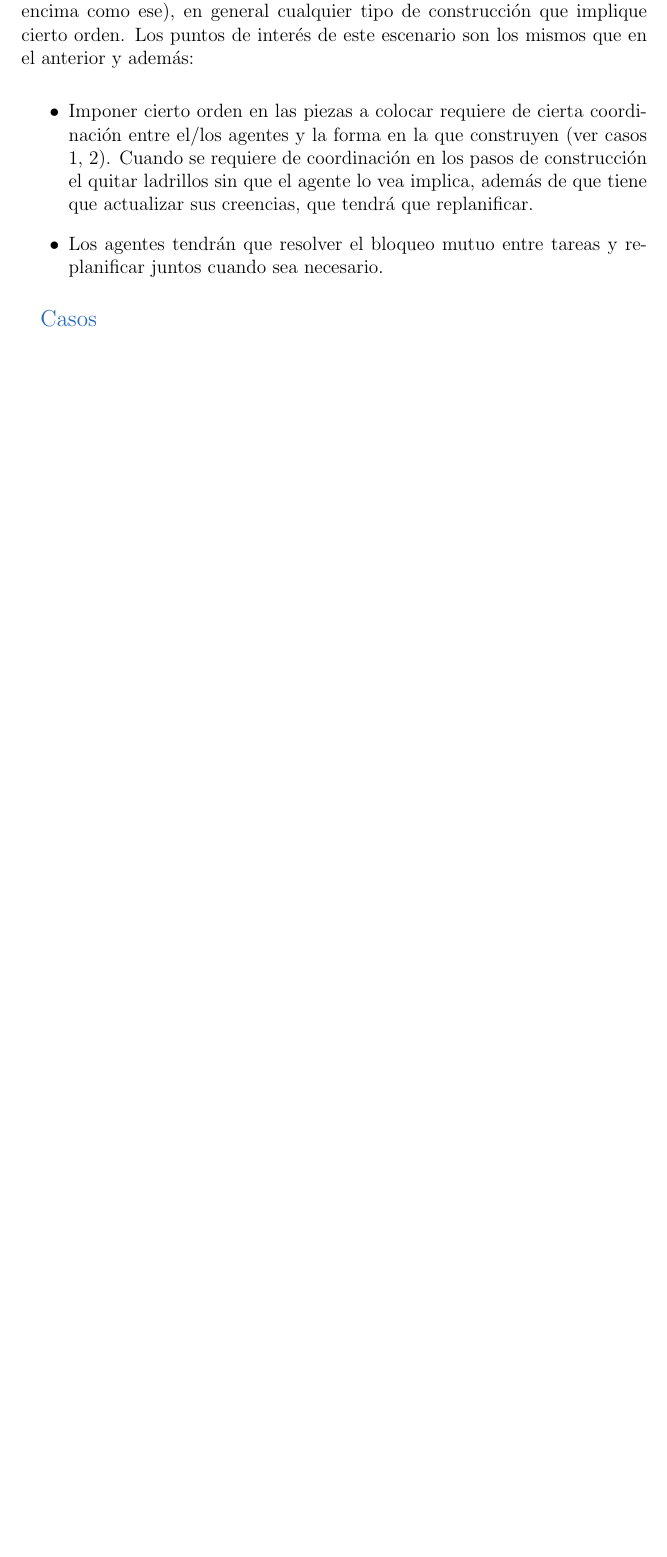
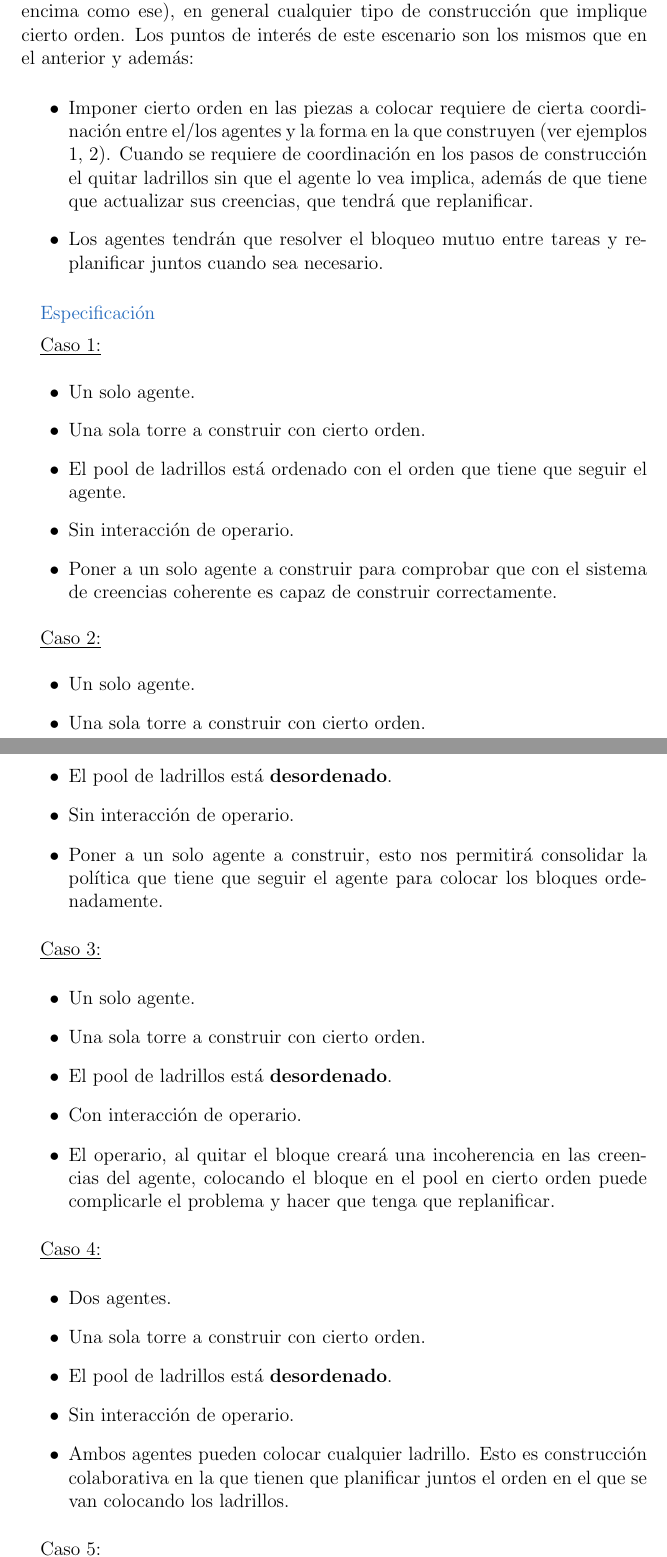
Before and after one commit to geblanco/Master-Thesis, a LaTeX document (meetings/building_scenarios/building_scenarios.tex): part of page 2 of 3 before the commit and two parts of pages 4 and 5 of 7 after it, the two joined at a grey line, cut so that both start at the same text, the shorter picture padded with empty space. The pictures show the PDF file meetings/building_scenarios/building_scenarios.pdf that the author committed with the source.

Commit message:
Continue with building scenarios, add concrete cases and specification

```diff
--- a/meetings/building_scenarios/building_scenarios.tex
+++ b/meetings/building_scenarios/building_scenarios.tex
@@ -76,5 +76,44 @@
 
   \begin{itemize}
     \item Hacer el experimento con varios agentes permitir\'ia ver c\'omo comunicar dichos agentes para que tengan una visi\'on com\'un, compartida de la situaci\'on de cada uno.
-    \item Quitarles ladrillos a los agentes despu\'es de que los coloquen puede ser muy interesante para ver c\'omo se adaptan a las incoherencias entre sus conocimientos y el mundo real (ver caso 1).
+    \item Quitarles ladrillos a los agentes despu\'es de que los coloquen puede ser muy interesante para ver c\'omo se adaptan a las incoherencias entre sus conocimientos y el mundo real (ver ejemplos 1).
   \end{itemize}
+
+\clearpage
+\mksection{\normalsize{Especificaci\'on}}
+
+  \textunderline{Caso 1:}
+    \begin{itemize}
+      \item Un solo agente.
+      \item Una sola torre.
+      \item Sin interacci\'on de operario.
+      \item Poner a un solo agente a construir para comprobar que con el sistema de creencias coherente es capaz de construir correctamente.
+    \end{itemize}
+
+  \textunderline{Caso 2:}
+    \begin{itemize}
+      \item Dos agentes.
+      \item Una torre por agente.
+      \item Sin interacci\'on de operario.
+      \item Poner a dos agentes a construir para comprobar que con el sistema de creencias coherente y compartido son capaces de construir correctamente, cada uno su torre.
+    \end{itemize}
+
+  \textunderline{Caso 3:}
+    \begin{itemize}
+      \item Dos agentes.
+      \item Una sola torre.
+      \item Sin interacci\'on de operario.
+      \item Poner a dos agentes a construir para comprobar que con el sistema de creencias coherente y compartido son capaces de construir correctamente una sola torre, tienen que ir actualiz\'andose el uno al otro.
+    \end{itemize}
+
+  \textunderline{Caso 4:}
+    \begin{itemize}
+      \item Un solo agente.
+      \item Una sola torre.
+      \item Con interacci\'on de operario. Quitar ladrillos sin que el agente lo vea.
+      \item Poner a un solo agente a construir y mientras lo est\'a haciendo, sin que lo vea, el operario le quita uno o varios ladrillos. Esto nos ayudar\'a a ver c\'omo funciona la actualizaci\'on de creencias y a fijar una tasa de actualizaci\'on de creencias (eg: cada cu\'anto tiempo hay que comprobar que lo que ten\'iamos como creencia es efectivamente as\'i).
+    \end{itemize}
+
+  \textunderline{Caso 5:}
+    \begin{itemize}
+      \item Dos agentes.
@@ -80,0 +123,7 @@
+    \end{itemize}
+
+    * C\'omo actualizamos? Cuando los dos agentes est\'an de acuerdo (eg: uno lo ve y avisa, el otro no est\'a de acuerdo, hasta que no lo vea no actualiza)?
+
+  \textunderline{Caso 6:}
+    \begin{itemize}
+      \item Dos agentes.
@@ -81,3 +133,4 @@
+    \end{itemize}
 
 \clearpage
 \mksection{\normalsize{2. Construcci\'on con orden}}
@@ -85,11 +138,69 @@
   En este escenario se construye algo que tiene un orden en la construcci\'on. Esto podr\'ia ser una ventana, en la que hay que colocar un marco/viga en la parte de arriba que soporte la parte superior, una torre en la que las piezas van en un orden concreto, varios tipos de ladrillo con un resistencia a que se le pongan otros encima (p.e.: un ladrillo que solo soporta n ladrillos encima como ese), en general cualquier tipo de construcci\'on que implique cierto orden. Los puntos de inter\'es de este escenario son los mismos que en el anterior y adem\'as:
 
   \begin{itemize}
-    \item Imponer cierto orden en las piezas a colocar requiere de cierta coordinaci\'on entre el/los agentes y la forma en la que construyen (ver casos 1, 2). Cuando se requiere de coordinaci\'on en los pasos de construcci\'on el quitar ladrillos sin que el agente lo vea implica, adem\'as de que tiene que actualizar sus creencias, que tendr\'a que replanificar.
+    \item Imponer cierto orden en las piezas a colocar requiere de cierta coordinaci\'on entre el/los agentes y la forma en la que construyen (ver ejemplos 1, 2). Cuando se requiere de coordinaci\'on en los pasos de construcci\'on el quitar ladrillos sin que el agente lo vea implica, adem\'as de que tiene que actualizar sus creencias, que tendr\'a que replanificar.
     \item Los agentes tendr\'an que resolver el bloqueo mutuo entre tareas y replanificar juntos cuando sea necesario.
   \end{itemize}
 
-\mksection{Casos}
+\mksection{\normalsize{Especificaci\'on}}
+
+  \textunderline{Caso 1:}
+    \begin{itemize}
+      \item Un solo agente.
+      \item Una sola torre a construir con cierto orden.
+      \item El pool de ladrillos est\'a ordenado con el orden que tiene que seguir el agente.
+      \item Sin interacci\'on de operario.
+      \item Poner a un solo agente a construir para comprobar que con el sistema de creencias coherente es capaz de construir correctamente.
+    \end{itemize}
+
+  \textunderline{Caso 2:}
+    \begin{itemize}
+      \item Un solo agente.
+      \item Una sola torre a construir con cierto orden.
+      \item El pool de ladrillos est\'a \textbf{desordenado}.
+      \item Sin interacci\'on de operario.
+      \item Poner a un solo agente a construir, esto nos permitir\'a consolidar la pol\'itica que tiene que seguir el agente para colocar los bloques ordenadamente.
+    \end{itemize}
+
+  \textunderline{Caso 3:}
+    \begin{itemize}
+      \item Un solo agente.
+      \item Una sola torre a construir con cierto orden.
+      \item El pool de ladrillos est\'a \textbf{desordenado}.
+      \item Con interacci\'on de operario.
+      \item El operario, al quitar el bloque crear\'a una incoherencia en las creencias del agente, colocando el bloque en el pool en cierto orden puede complicarle el problema y hacer que tenga que replanificar.
+    \end{itemize}
+
+  \textunderline{Caso 4:}
+    \begin{itemize}
+      \item Dos agentes.
+      \item Una sola torre a construir con cierto orden.
+      \item El pool de ladrillos est\'a \textbf{desordenado}.
+      \item Sin interacci\'on de operario.
+      \item Ambos agentes pueden colocar cualquier ladrillo. Esto es construcci\'on colaborativa en la que tienen que planificar juntos el orden en el que se van colocando los ladrillos.
+    \end{itemize}
+
+  \textunderline{Caso 5:}
+    \begin{itemize}
+      \item Dos agentes.
+      \item Una sola torre a construir con cierto orden.
+      \item El pool de ladrillos est\'a \textbf{desordenado}.
+      \item Sin interacci\'on de operario.
+      \item Cada agente solo puede colocar un tipo de ladrillo (o parte dentro del orden de la construcci\'on). Esto permite que un agente quede bloqueado por la tarea que est\'a haciendo el otro.
+    \end{itemize}
+
+  \textunderline{Caso 5:}
+    \begin{itemize}
+      \item Dos agentes.
+      \item Una sola torre a construir con cierto orden.
+      \item El pool de ladrillos est\'a \textbf{desordenado}.
+      \item Con interacci\'on de operario.
+      \item Como en el caso anterior, pero con interacci\'on del operario. Puede, por ejemplo mover ladrillos cuando fuera a darse el cambio entre los dos agentes, de tal forma que el segundo estuviera empezando a hacer su labor y el primero termin\'andola, en este caso tendr\'an que replanificar.
+    \end{itemize}
+
+  Estos casos son extensibles m\'as de dos agentes.
+
+\mksection{Ejemplos}
 
   \textunderline{Caso 1:} En $t = 1$ un agente coloca un ladrillo para la construcci\'on, en $t = n, n > 1$ el operario quita uno de los ladrillos, mientras el agente no lo ve. En $t = n + 1$ el agente tendr\'a una incoherencia entre lo que cree y lo que hay en el mundo real y tendr\'a que actualizar sus creencias de forma acorde, habr\'a que decidir si hay replanificaci\'on.
 
```
Also changed, not shown: meetings/building_scenarios/building_scenarios.pdf, meetings/building_scenarios/building_scenarios.tex (6 more changed lines).
